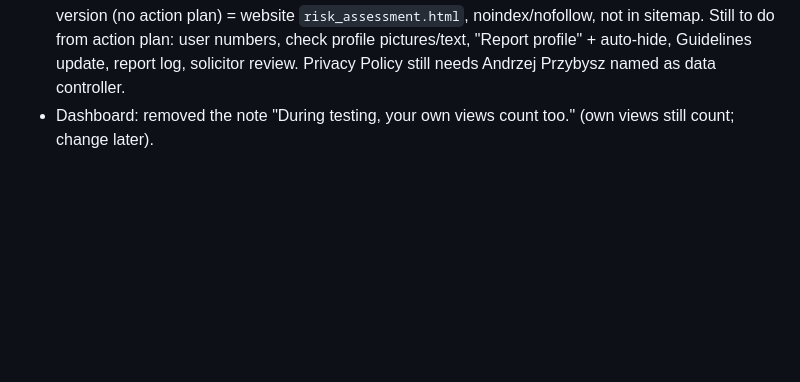
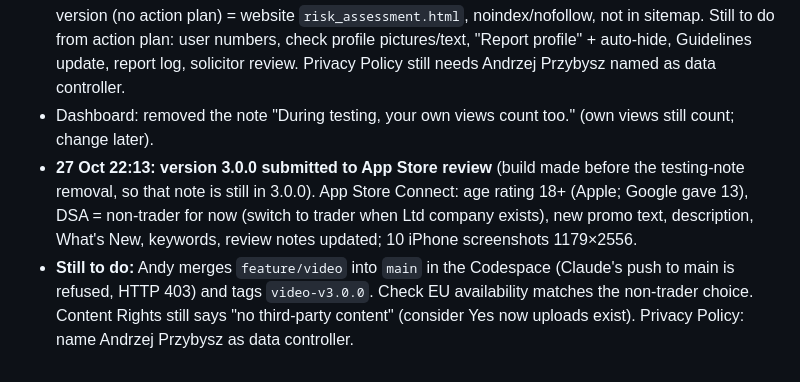
Before and after one commit to przybyszandy-lang/donkeyapp-native, a Markdown page: docs/RESTART_LOG.md, the part around the change. Drawn GitHub-style; blank space fills up the shorter version.

Commit message:
Restart log: 3.0.0 submitted
Co-Authored-By: Claude Opus 5.5 <noreply@anthropic.com>
Claude-Session: https://claude.ai/code/session_01KFmwZAcYGSNhy4wvzXrFL4

```diff
--- a/docs/RESTART_LOG.md
+++ b/docs/RESTART_LOG.md
@@ -245,3 +245,5 @@ Personal, this phone only (others still see the person). "⋯" on feed cards →
 - Terms (27 Oct, app `lib/terms.json` + website terms.html / conditions.html): provider "Andrzej Przybysz", contact andy@donkeyapp.com (intro + section 19); section 6 says uploads are checked by hand to comply with our Online Safety Act risk assessment, linking donkeyapp.com/risk_assessment.html. `build-web-legal.py` now links that address and the email.
 - **Risk assessment:** full internal version = claude.ai doc "Donkey App — Online Safety Risk Assessments" https://claude.ai/artifact/HjfvVEyaiFqRBzb4covgs9 (includes action plan). Public version (no action plan) = website `risk_assessment.html`, noindex/nofollow, not in sitemap. Still to do from action plan: user numbers, check profile pictures/text, "Report profile" + auto-hide, Guidelines update, report log, solicitor review. Privacy Policy still needs Andrzej Przybysz named as data controller.
 - Dashboard: removed the note "During testing, your own views count too." (own views still count; change later).
+- **27 Oct 22:13: version 3.0.0 submitted to App Store review** (build made before the testing-note removal, so that note is still in 3.0.0). App Store Connect: age rating 18+ (Apple; Google gave 13), DSA = non-trader for now (switch to trader when Ltd company exists), new promo text, description, What's New, keywords, review notes updated; 10 iPhone screenshots 1179×2556.
+- **Still to do:** Andy merges `feature/video` into `main` in the Codespace (Claude's push to main is refused, HTTP 403) and tags `video-v3.0.0`. Check EU availability matches the non-trader choice. Content Rights still says "no third-party content" (consider Yes now uploads exist). Privacy Policy: name Andrzej Przybysz as data controller.
```
